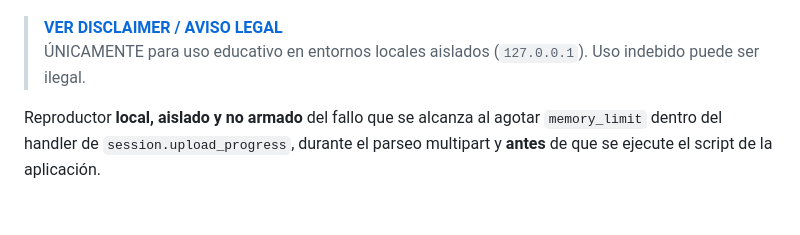
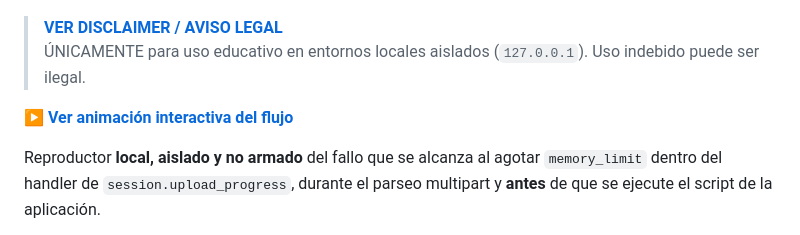
Before and after one commit to isaca0315/php2shell-poc-lab, a Markdown page: README.md, the part around the change. Drawn GitHub-style; blank space fills up the shorter version.

Commit message:
docs: añadir enlace a animación interactiva en README

```diff
--- a/README.md
+++ b/README.md
@@ -4,6 +4,8 @@
 
 > **[VER DISCLAIMER / AVISO LEGAL](DISCLAIMER.md)**
 > ÚNICAMENTE para uso educativo en entornos locales aislados (`127.0.0.1`). Uso indebido puede ser ilegal.
+
+**[▶ Ver animación interactiva del flujo](php2shell-anim.html)**
 
 Reproductor **local, aislado y no armado** del fallo que se alcanza al agotar
 `memory_limit` dentro del handler de `session.upload_progress`, durante el
```
